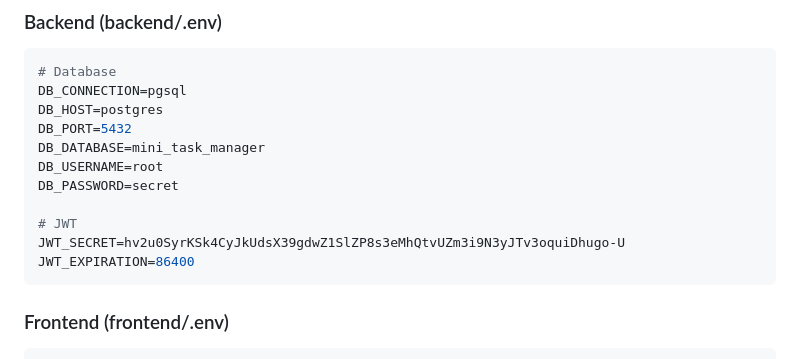
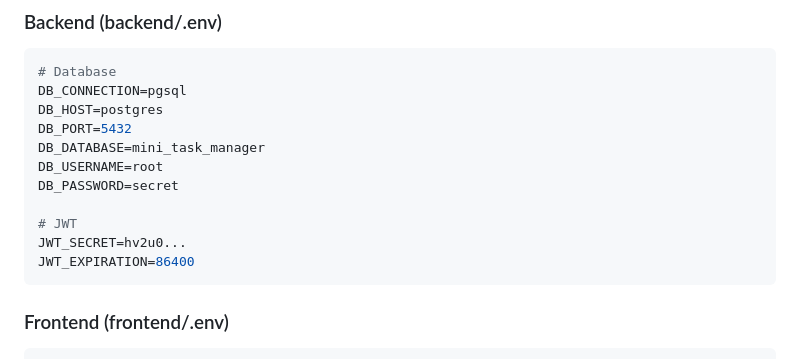
Before and after one commit to estebananot/BodyTech, a Markdown page: README.md, the part around the change. Rendered like a GitHub page.

Commit message:
Actualizar README.md

````diff
--- a/README.md
+++ b/README.md
@@ -55,7 +55,7 @@ DB_USERNAME=root
 DB_PASSWORD=secret
 
 # JWT
-JWT_SECRET=hv2u0SyrKSk4CyJkUdsX39gdwZ1SlZP8s3eMhQtvUZm3i9N3yJTv3oquiDhugo-U
+JWT_SECRET=hv2u0...
 JWT_EXPIRATION=86400
 ```
 
````
